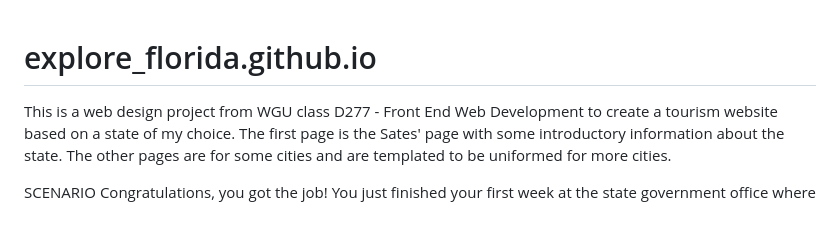
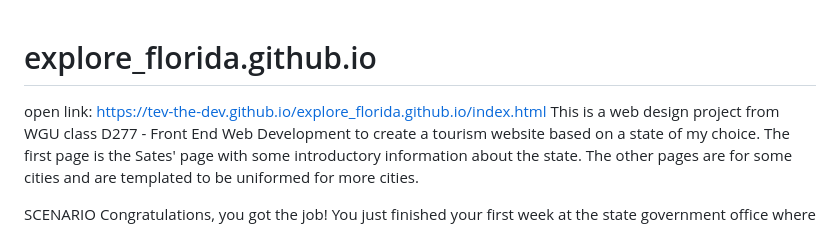
Before and after one commit to Tev-The-Dev/explore_florida.github.io, a Markdown page: README.md, the part around the change. Drawn GitHub-style.

Commit message:
Update README.md
adding the URL in description for easier access

```diff
--- a/README.md
+++ b/README.md
@@ -1,4 +1,5 @@
 # explore_florida.github.io
+open link: https://tev-the-dev.github.io/explore_florida.github.io/index.html
 This is a web design project from WGU class D277 - Front End Web Development to create a tourism website based on a state of my choice. The first page is the Sates' page with some introductory information about the state. The other pages are for some cities and are templated to be uniformed for more cities.
 
 SCENARIO
```
